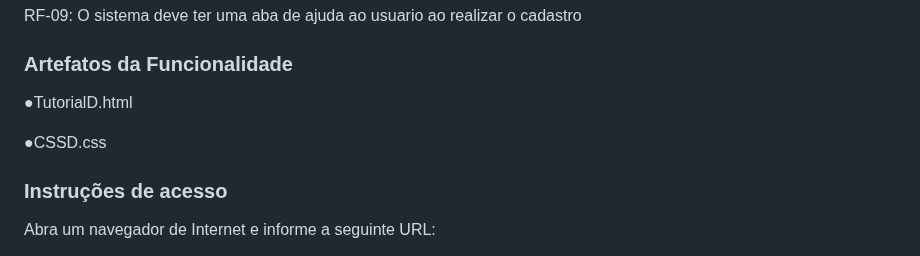
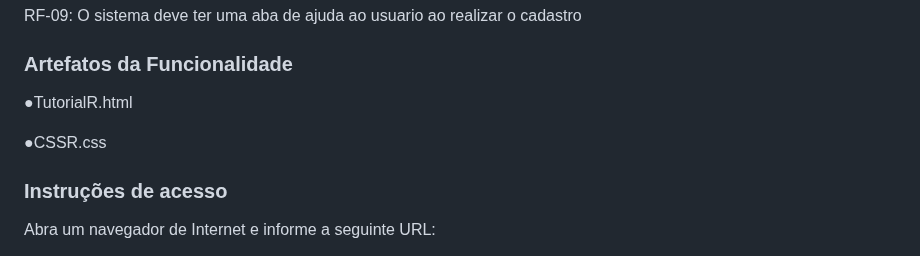
Before and after one commit to ICEI-PUC-Minas-PMV-ADS/pmv-ads-2024-1-e1-proj-web-t7-food-for-all, a Markdown page: documentos/06-Programação de Funcionalidades.md, the part around the change. Rendered like a GitHub page.

```diff
--- a/documentos/06-Programação de Funcionalidades.md
+++ b/documentos/06-Programação de Funcionalidades.md
@@ -221,9 +221,9 @@ RF-09: O sistema deve ter uma aba de ajuda ao usuario ao realizar o cadastro
 
 ### Artefatos da Funcionalidade
 
-●TutorialD.html
+●TutorialR.html
 
-●CSSD.css
+●CSSR.css
 
 ### Instruções de acesso
 
```
